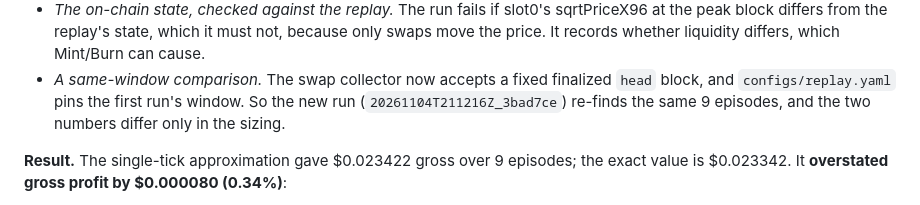
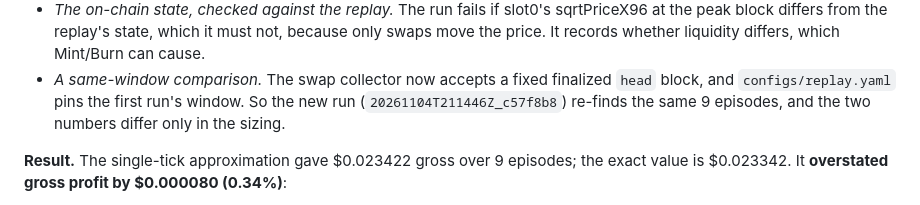
Before and after one commit to Stephane334R/arbitrum-dex-arbitrage, a Markdown page: LEARNING.md, the part around the change. GitHub-like rendering.

```diff
--- a/LEARNING.md
+++ b/LEARNING.md
@@ -361,7 +361,7 @@ liquidity, ticks crossed, and integer rounding.
   price. It records whether liquidity differs, which Mint/Burn can cause.
 - *A same-window comparison.* The swap collector now accepts a fixed finalized `head` block, and
   `configs/replay.yaml` pins the first run's window. So the new run
-  (`20261104T211216Z_3bad7ce`) re-finds the same 9 episodes, and the two numbers differ only
+  (`20261104T211446Z_c57f8b8`) re-finds the same 9 episodes, and the two numbers differ only
   in the sizing.
 
 **Result.** The single-tick approximation gave $0.023422 gross over 9 episodes; the exact value
```
Also changed, not shown: README.md (+4 -4 lines), research/results/20261104T211446Z_c57f8b8/episode_durations.png (renamed from research/results/20261104T211216Z_3bad7ce/episode_durations.png), research/results/20261104T211446Z_c57f8b8/gap_distribution.png (renamed from research/results/20261104T211216Z_3bad7ce/gap_distribution.png), research/results/20261104T211446Z_c57f8b8/largest_episode_prices.png (renamed from research/results/20261104T211216Z_3bad7ce/largest_episode_prices.png), 6 other files.
